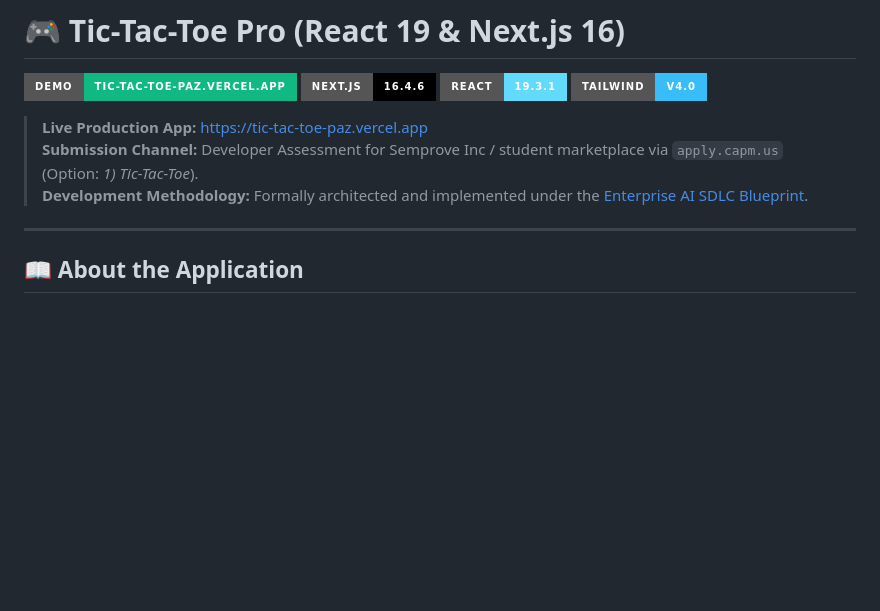
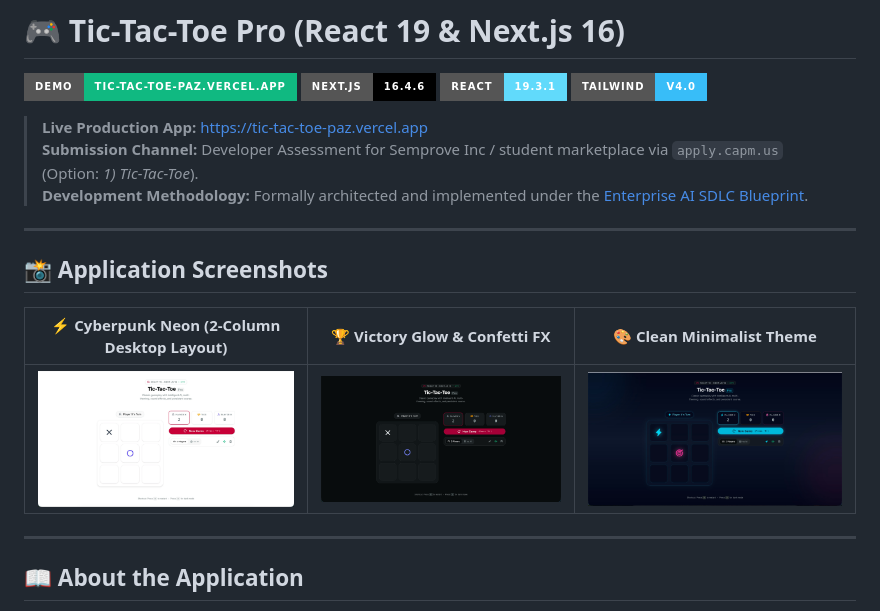
Before and after one commit to ryfazrin/tic-tac-toe-paz, a Markdown page: README.md, the part around the change. Drawn GitHub-style; pictures changed too: screenshots/image-1.png (added), screenshots/image-2.png (added), screenshots/image-3.png (added); badges without logos; blank space fills up the shorter version.

Commit message:
docs: add application screenshots gallery to README

```diff
--- a/README.md
+++ b/README.md
@@ -8,6 +8,14 @@
 > **Live Production App:** [https://tic-tac-toe-paz.vercel.app](https://tic-tac-toe-paz.vercel.app)
 > **Submission Channel:** Developer Assessment for Semprove Inc / student marketplace via `apply.capm.us` (Option: *1) Tic-Tac-Toe*).
 > **Development Methodology:** Formally architected and implemented under the [Enterprise AI SDLC Blueprint](docs/ai-sdlc/README.md).
+
+---
+
+## 📸 Application Screenshots
+
+| ⚡ Cyberpunk Neon (2-Column Desktop Layout) | 🏆 Victory Glow & Confetti FX | 🎨 Clean Minimalist Theme |
+| :---: | :---: | :---: |
+| ![Cyberpunk Mode](screenshots/image-1.png) | ![Victory State](screenshots/image-2.png) | ![Minimalist Mode](screenshots/image-3.png) |
 
 ---
 
```
